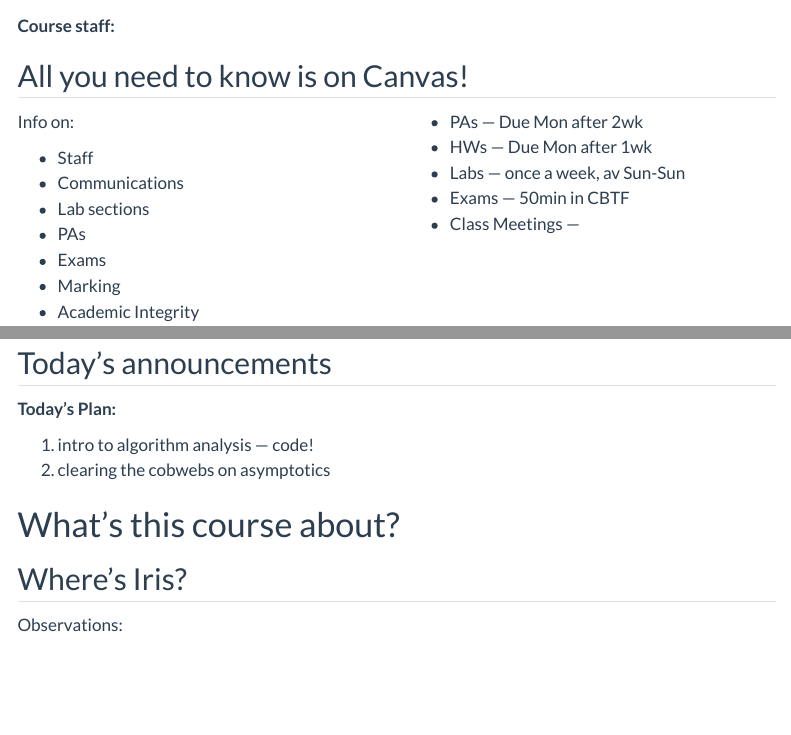
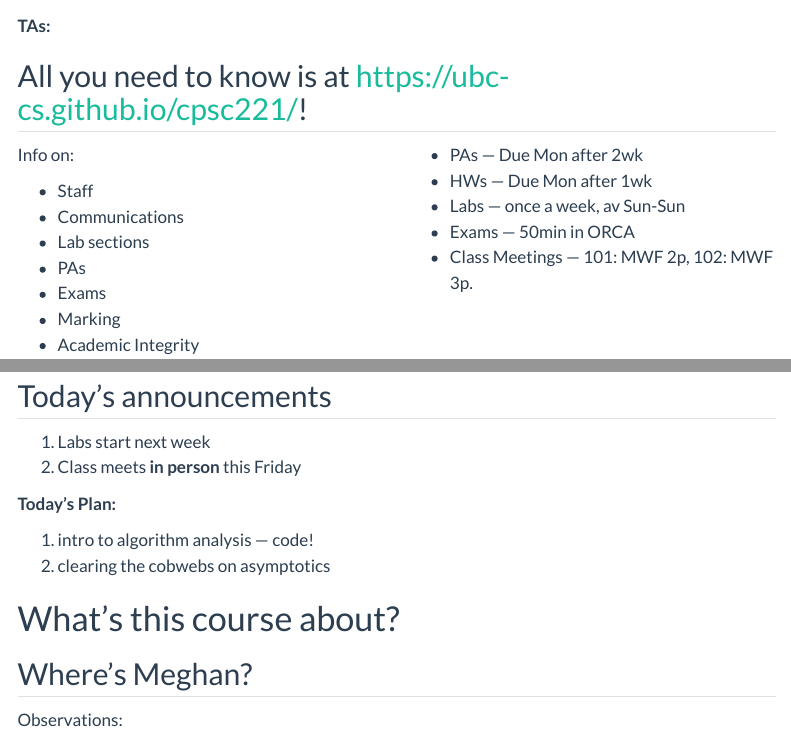
Before and after one commit to UBC-CS/cpsc221, a Quarto document (slides/lecture-01_slides.qmd): the page in a window 1100 px wide, from 320 px down before the commit and from 270 px down after it, so that both start at the same text, and a second part further down, joined at a grey line. Rendered offline with R 4.5, knitr and Pandoc in place of Quarto, with nearby package versions; menus at the side of the page are left out.

Commit message:
Wire up real Canvas URL; title slide uses wave background; swap Where's Iris? for Where's Meghan?
Title/subtitle now render directly on the wave-background title slide via
title-slide-attributes instead of a separate slide. Replaced the hockey
photo with a full-stadium 2026 FIFA World Cup crowd shot (Canada v
Switzerland, BC Place, CC BY-SA 4.0, Wikimedia Commons) for the "spot
someone in a packed crowd" bit.

```diff
--- a/_quarto.yml
+++ b/_quarto.yml
@@ -50,7 +50,7 @@
         contents:
           - href: getting-started.qmd
             text: "Getting started"
-          - href: "<TODO-canvas-url>"
+          - href: "https://canvas.ubc.ca/courses/190808"
             text: "Canvas"
           - href: "<TODO-piazza-url>"
             text: "Piazza"
--- a/_variables.yml
+++ b/_variables.yml
@@ -8,7 +8,7 @@
   time: "<TODO-times>, Monday/Wednesday/Friday; Mon+Wed in-person, Fri async video (most weeks; week 1 differs)"
   website: "<TODO-course-website-url>"
   repo: "https://github.com/UBC-CS/cpsc221"
-  lms: "<TODO-canvas-url>"
+  lms: "https://canvas.ubc.ca/courses/190808"
   prairielearn: "<TODO-prairielearn-course-instance-url>"
 instructor:
   name: "Cinda Heeren"
--- a/slides/lecture-01_slides.qmd
+++ b/slides/lecture-01_slides.qmd
@@ -16,8 +16,8 @@
 - Course Coordinator: <TODO>
 
-**Course staff:** <TODO>
+**TAs:** <TODO>
 
-## All you need to know is on Canvas!
+## All you need to know is at https://ubc-cs.github.io/cpsc221/!
 
 ::: {.columns}
 ::: {.column width="50%"}
@@ -36,12 +36,12 @@
 - PAs — Due Mon after 2wk
 - HWs — Due Mon after 1wk
 - Labs — once a week, av Sun-Sun
-- Exams — 50min in CBTF
-- Class Meetings — <TODO-days-and-times>
+- Exams — 50min in ORCA
+- Class Meetings — 101: MWF 2p, 102: MWF 3p.
 :::
 :::
 
-[<TODO-canvas-url>](<TODO-canvas-url>)
+[{{< var course.lms >}}]({{< var course.lms >}})
 
 ## Term Schedule
 
@@ -90,7 +90,8 @@
 
 ## Today's announcements
 
-<TODO-current-announcements>
+1. Labs start next week
+2. Class meets **in person** this Friday
 
 **Today's Plan:**
 
```
Also changed, not shown: slides/images/lecture-01/hockey-stadium.jpg (deleted), slides/images/lecture-01/world-cup-bc-place.jpg (added), slides/lecture-01_slides.qmd (12 more changed lines).
